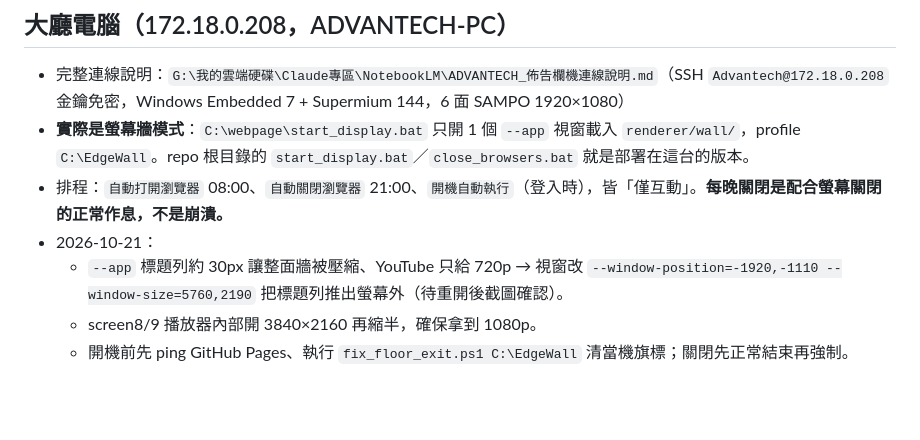
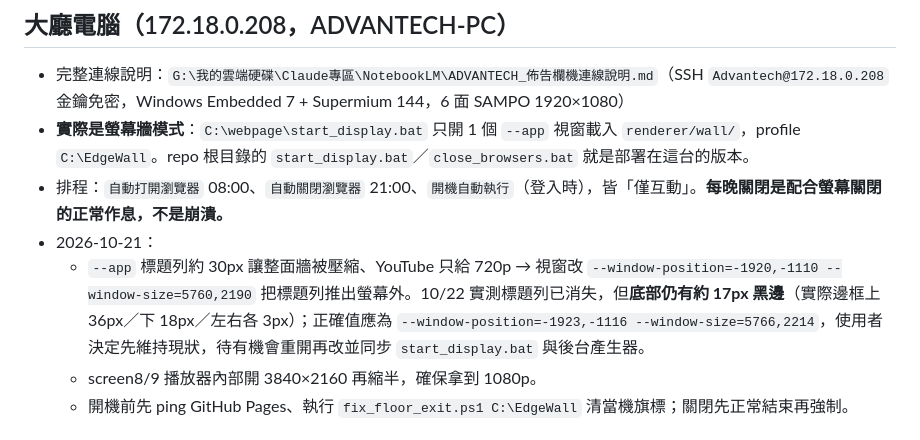
Before and after one commit to tpower1060601-sudo/community-bulletin-board, a Markdown page: CLAUDE.md, the part around the change. Drawn GitHub-style; blank space fills up the shorter version.

Commit message:
docs: 記錄大廳螢幕牆視窗邊框實測值與待辦修正
Co-Authored-By: Claude Sonnet 5.5 <noreply@anthropic.com>

```diff
--- a/CLAUDE.md
+++ b/CLAUDE.md
@@ -275,7 +275,7 @@ Windows 7／WES7 用舊字碼頁（Big5）解讀 `.bat`，若檔案內含全形
 - **實際是螢幕牆模式**：`C:\webpage\start_display.bat` 只開 1 個 `--app` 視窗載入 `renderer/wall/`，profile `C:\EdgeWall`。repo 根目錄的 `start_display.bat`／`close_browsers.bat` 就是部署在這台的版本。
 - 排程：`自動打開瀏覽器` 08:00、`自動關閉瀏覽器` 21:00、`開機自動執行`（登入時），皆「僅互動」。**每晚關閉是配合螢幕關閉的正常作息，不是崩潰。**
 - 2026-10-21：
-  - `--app` 標題列約 30px 讓整面牆被壓縮、YouTube 只給 720p → 視窗改 `--window-position=-1920,-1110 --window-size=5760,2190` 把標題列推出螢幕外（待重開後截圖確認）。
+  - `--app` 標題列約 30px 讓整面牆被壓縮、YouTube 只給 720p → 視窗改 `--window-position=-1920,-1110 --window-size=5760,2190` 把標題列推出螢幕外。10/22 實測標題列已消失，但**底部仍有約 17px 黑邊**（實際邊框上 36px／下 18px／左右各 3px）；正確值應為 `--window-position=-1923,-1116 --window-size=5766,2214`，使用者決定先維持現狀，待有機會重開再改並同步 `start_display.bat` 與後台產生器。
   - screen8/9 播放器內部開 3840×2160 再縮半，確保拿到 1080p。
   - 開機前先 ping GitHub Pages、執行 `fix_floor_exit.ps1 C:\EdgeWall` 清當機旗標；關閉先正常結束再強制。
 
```
